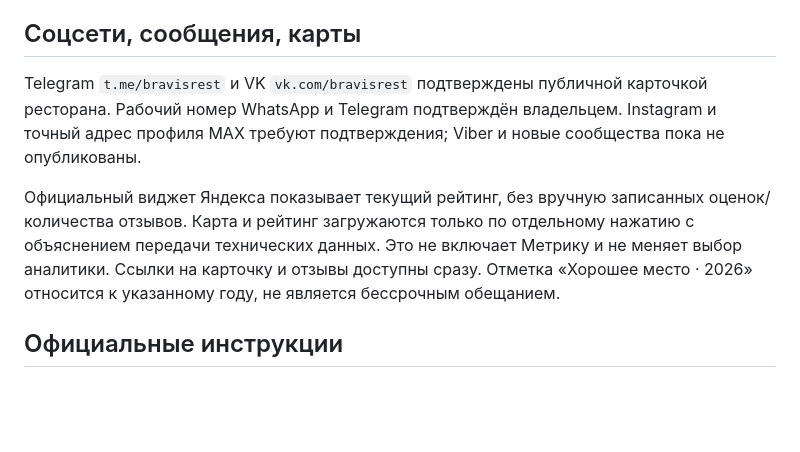
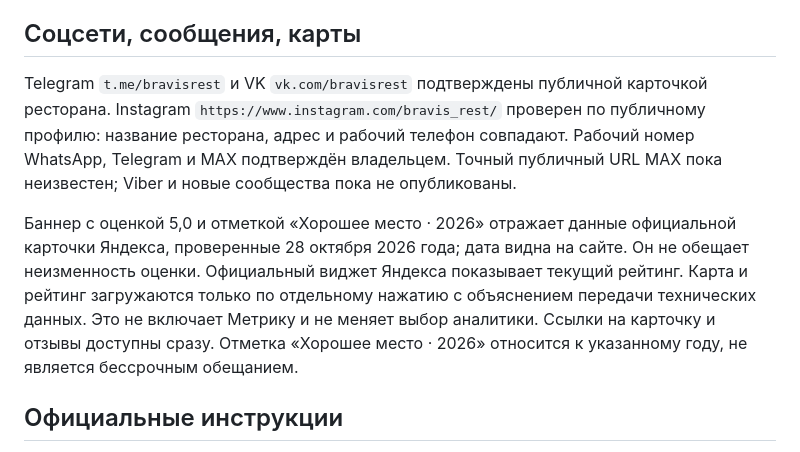
Before and after one commit to denisgromahnm-lang/bravis-site, a Markdown page: site/docs/ANALYTICS_SEO.md, the part around one of its changes. Rendered like a GitHub page; blank space fills up the shorter version.

```diff
--- a/site/docs/ANALYTICS_SEO.md
+++ b/site/docs/ANALYTICS_SEO.md
@@ -50,9 +55,9 @@
 
 ## Соцсети, сообщения, карты
 
-Telegram `t.me/bravisrest` и VK `vk.com/bravisrest` подтверждены публичной карточкой ресторана. Рабочий номер WhatsApp и Telegram подтверждён владельцем. Instagram и точный адрес профиля MAX требуют подтверждения; Viber и новые сообщества пока не опубликованы.
+Telegram `t.me/bravisrest` и VK `vk.com/bravisrest` подтверждены публичной карточкой ресторана. Instagram `https://www.instagram.com/bravis_rest/` проверен по публичному профилю: название ресторана, адрес и рабочий телефон совпадают. Рабочий номер WhatsApp, Telegram и MAX подтверждён владельцем. Точный публичный URL MAX пока неизвестен; Viber и новые сообщества пока не опубликованы.
 
-Официальный виджет Яндекса показывает текущий рейтинг, без вручную записанных оценок/количества отзывов. Карта и рейтинг загружаются только по отдельному нажатию с объяснением передачи технических данных. Это не включает Метрику и не меняет выбор аналитики. Ссылки на карточку и отзывы доступны сразу. Отметка «Хорошее место · 2026» относится к указанному году, не является бессрочным обещанием.
+Баннер с оценкой 5,0 и отметкой «Хорошее место · 2026» отражает данные официальной карточки Яндекса, проверенные 28 октября 2026 года; дата видна на сайте. Он не обещает неизменность оценки. Официальный виджет Яндекса показывает текущий рейтинг. Карта и рейтинг загружаются только по отдельному нажатию с объяснением передачи технических данных. Это не включает Метрику и не меняет выбор аналитики. Ссылки на карточку и отзывы доступны сразу. Отметка «Хорошее место · 2026» относится к указанному году, не является бессрочным обещанием.
 
 ## Официальные инструкции
 
```
Also changed, not shown: other parts of site/docs/ANALYTICS_SEO.md (+11 -4 lines).
